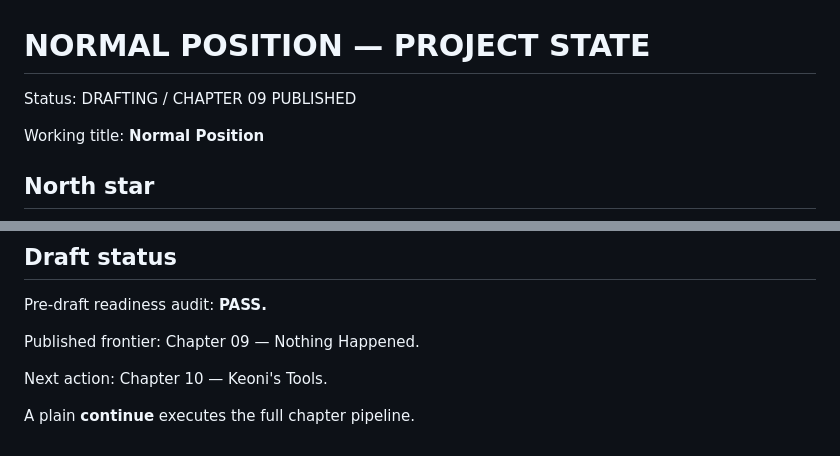
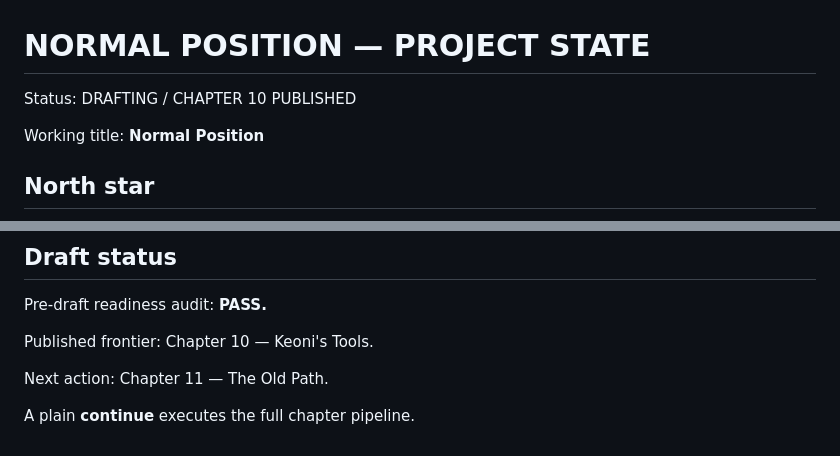
Before and after one commit to Paiea/normal-position, a Markdown page: state/PROJECT_STATE.md, 2 parts joined by grey strips. GitHub-like rendering.

Commit message:
Advance project state after Chapter 10

```diff
--- a/state/PROJECT_STATE.md
+++ b/state/PROJECT_STATE.md
@@ -1,6 +1,6 @@
 # NORMAL POSITION — PROJECT STATE
 
-Status: DRAFTING / CHAPTER 09 PUBLISHED
+Status: DRAFTING / CHAPTER 10 PUBLISHED
 
 Working title: **Normal Position**
 
@@ -206,9 +206,9 @@ Pre-draft readiness audit:
 **PASS.**
 
 Published frontier:
-Chapter 09 — Nothing Happened.
+Chapter 10 — Keoni's Tools.
 
 Next action:
-Chapter 10 — Keoni's Tools.
+Chapter 11 — The Old Path.
 
 A plain **continue** executes the full chapter pipeline.
```
